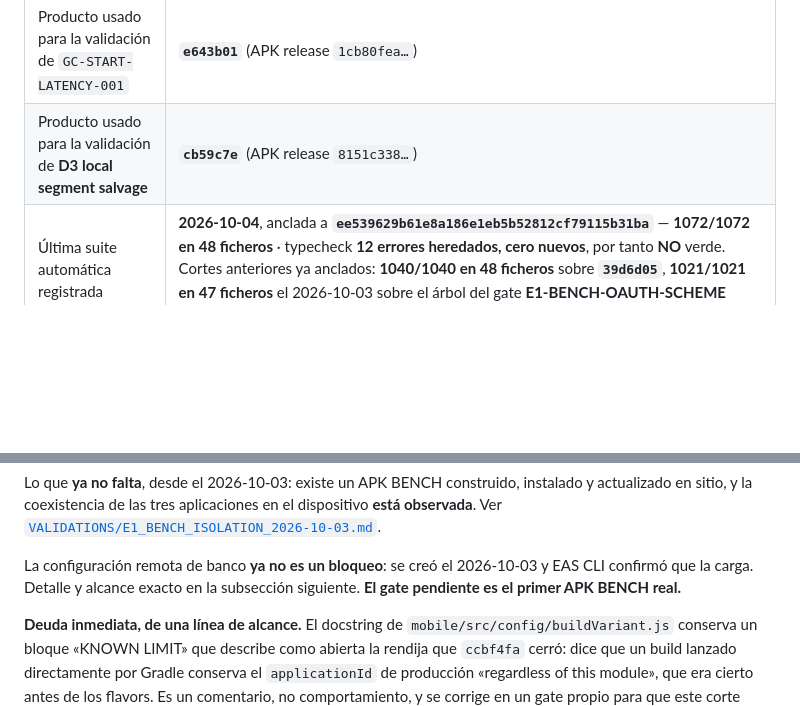
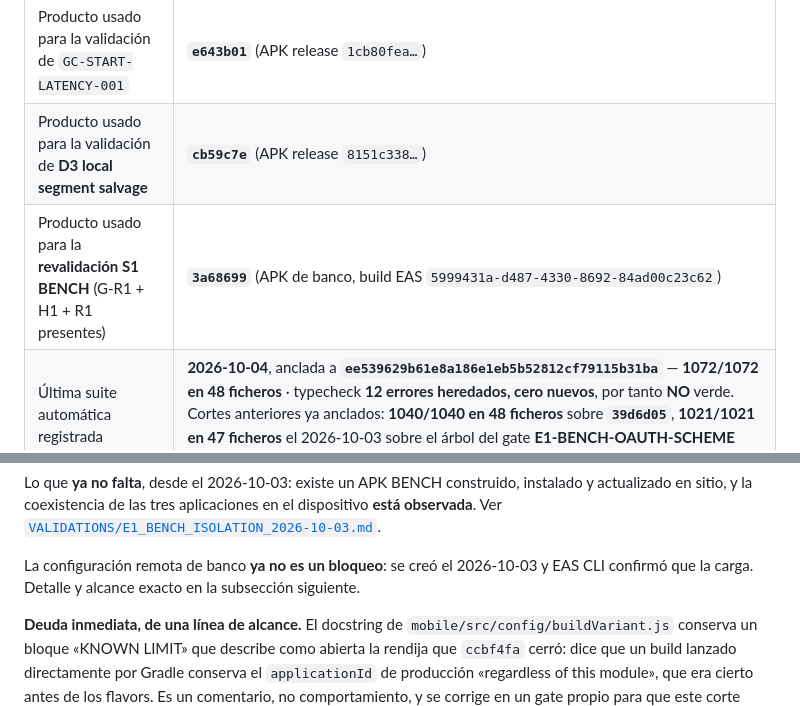
Before and after one commit to diegoamaro-dev/guardian-cloud, a Markdown page: docs/IMPLEMENTATION_STATUS.md, 2 parts joined by grey strips. Rendered like a GitHub page; blank space fills up the shorter version.

```diff
--- a/docs/IMPLEMENTATION_STATUS.md
+++ b/docs/IMPLEMENTATION_STATUS.md
@@ -8,6 +8,7 @@
 | Producto usado para la revalidación de `GC-DEST-PAUSE-001` | **`22a9b26`** (APK release `2b3be062…`) |
 | Producto usado para la validación de `GC-START-LATENCY-001` | **`e643b01`** (APK release `1cb80fea…`) |
 | Producto usado para la validación de **D3 local segment salvage** | **`cb59c7e`** (APK release `8151c338…`) |
+| Producto usado para la **revalidación S1 BENCH** (G-R1 + H1 + R1 presentes) | **`3a68699`** (APK de banco, build EAS `5999431a-d487-4330-8692-84ad00c23c62`) |
 | Última suite automática registrada | **2026-10-04**, anclada a **`ee539629b61e8a186e1eb5b52812cf79115b31ba`** — **1072/1072 en 48 ficheros** · typecheck **12 errores heredados, cero nuevos**, por tanto **NO** verde. Cortes anteriores ya anclados: **1040/1040 en 48 ficheros** sobre **`39d6d05`**, **1021/1021 en 47 ficheros** el 2026-10-03 sobre el árbol del gate **E1-BENCH-OAUTH-SCHEME** medido antes de commitearlo, 1014/1014 tras **`b1f73aa`** y 1007/1007 tras **`ccbf4fa`** |
 | Aislamiento de build y de proyecto Supabase | **`ccbf4fa`** — ver [la sección propia](#aislamiento-de-build-e1--android-y-proyecto-supabase) |
 
@@ -387,7 +445,7 @@ el dispositivo **está observada**. Ver
 
 La configuración remota de banco **ya no es un bloqueo**: se creó el 2026-10-03
 y EAS CLI confirmó que la carga. Detalle y alcance exacto en la subsección
-siguiente. **El gate pendiente es el primer APK BENCH real.**
+siguiente.
 
 **Deuda inmediata, de una línea de alcance.** El docstring de
 `mobile/src/config/buildVariant.js` conserva un bloque «KNOWN LIMIT» que
```
Also changed, not shown: other parts of docs/IMPLEMENTATION_STATUS.md (+57 -0 lines).
